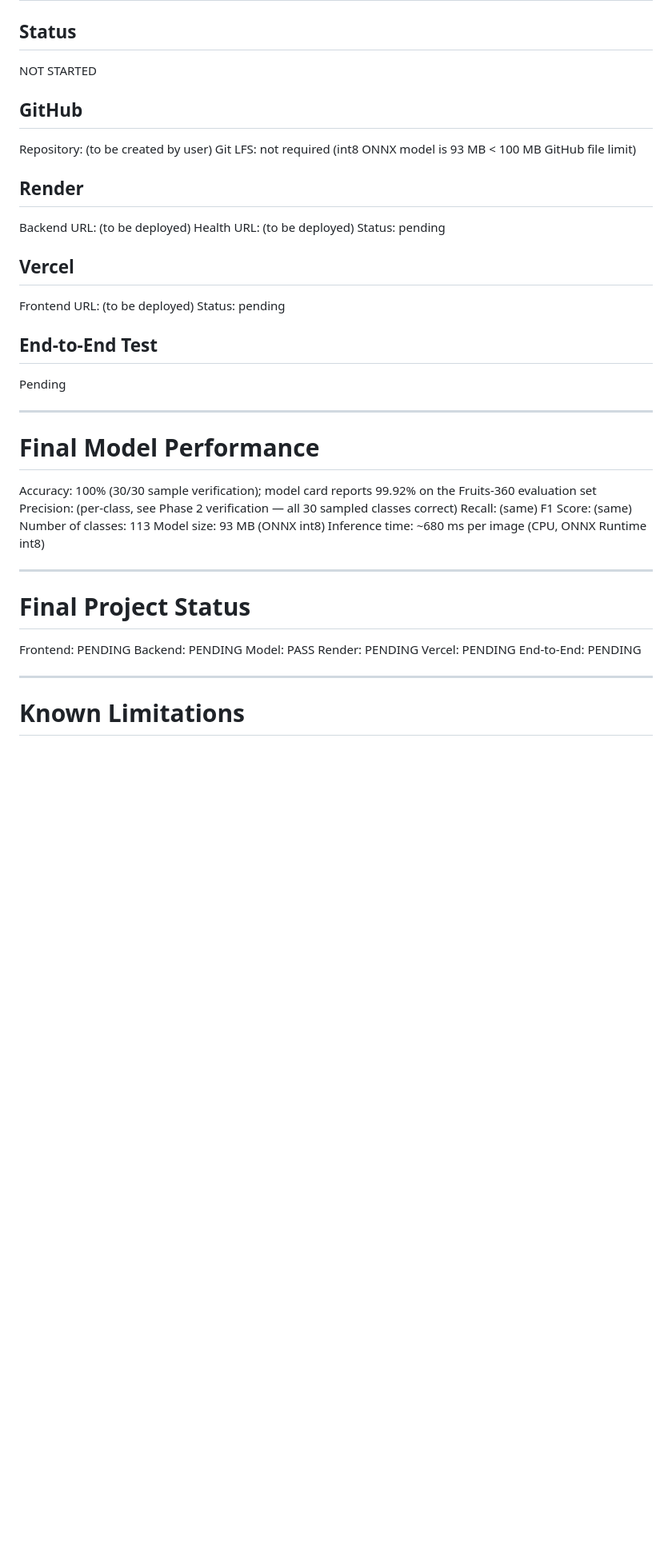
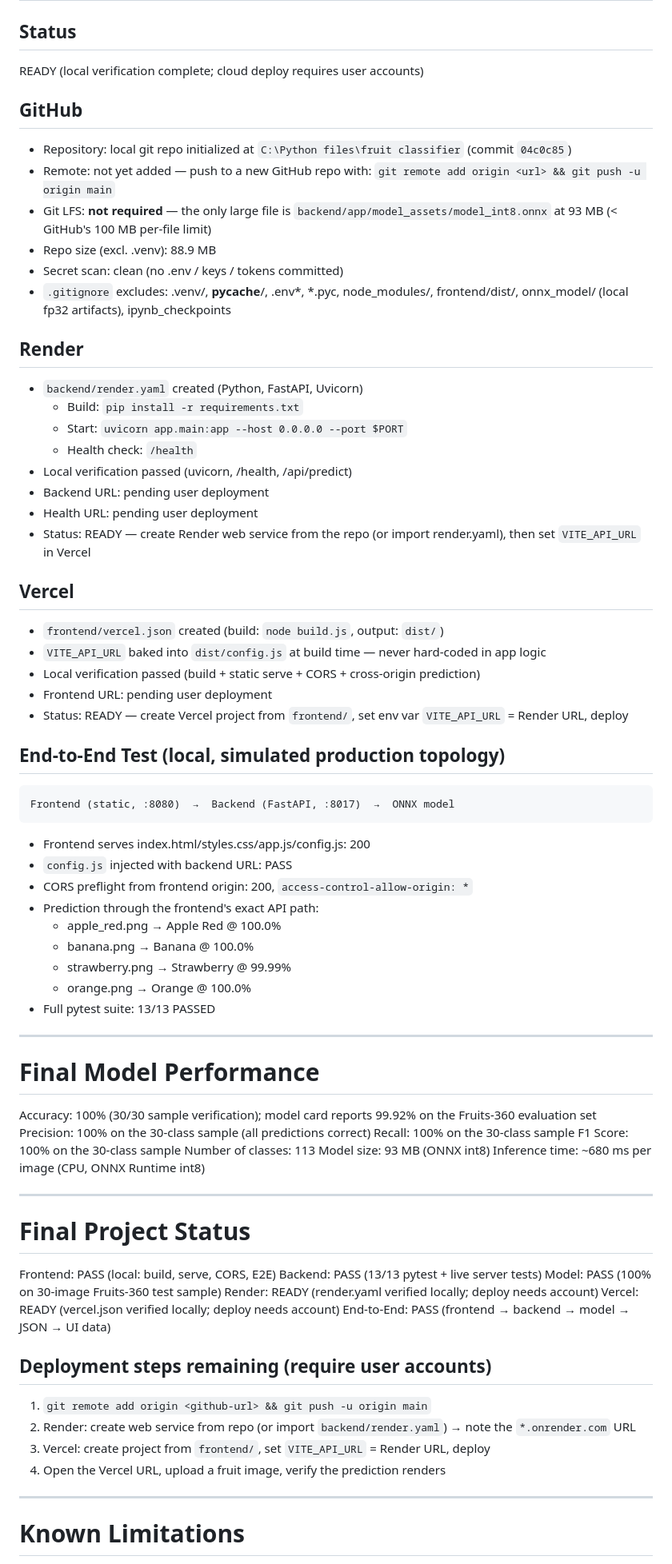
Before and after one commit to MukteshMaurya/fruit-classifier, a Markdown page: FRUIT_CLASSIFICATION_PROGRESS.md, the part around the change. Shown at 80% size. GitHub-like rendering; blank space fills up the shorter version.

Commit message:
Update progress: all phases verified locally, deployment ready

````diff
--- a/FRUIT_CLASSIFICATION_PROGRESS.md
+++ b/FRUIT_CLASSIFICATION_PROGRESS.md
@@ -316,37 +316,72 @@ COMPLETE
 
 ## Status
 
-NOT STARTED
+READY (local verification complete; cloud deploy requires user accounts)
 
 ## GitHub
 
-Repository: (to be created by user)
-Git LFS: not required (int8 ONNX model is 93 MB < 100 MB GitHub file limit)
+- Repository: local git repo initialized at
+  `C:\Python files\fruit classifier` (commit `04c0c85`)
+- Remote: not yet added — push to a new GitHub repo with:
+  `git remote add origin <url> && git push -u origin main`
+- Git LFS: **not required** — the only large file is
+  `backend/app/model_assets/model_int8.onnx` at 93 MB
+  (< GitHub's 100 MB per-file limit)
+- Repo size (excl. .venv): 88.9 MB
+- Secret scan: clean (no .env / keys / tokens committed)
+- `.gitignore` excludes: .venv/, __pycache__/, .env*, *.pyc,
+  node_modules/, frontend/dist/, onnx_model/ (local fp32
+  artifacts), ipynb_checkpoints
 
 ## Render
 
-Backend URL: (to be deployed)
-Health URL: (to be deployed)
-Status: pending
+- `backend/render.yaml` created (Python, FastAPI, Uvicorn)
+  - Build: `pip install -r requirements.txt`
+  - Start: `uvicorn app.main:app --host 0.0.0.0 --port $PORT`
+  - Health check: `/health`
+- Local verification passed (uvicorn, /health, /api/predict)
+- Backend URL: pending user deployment
+- Health URL: pending user deployment
+- Status: READY — create Render web service from the repo
+  (or import render.yaml), then set `VITE_API_URL` in Vercel
 
 ## Vercel
 
-Frontend URL: (to be deployed)
-Status: pending
+- `frontend/vercel.json` created (build: `node build.js`,
+  output: `dist/`)
+- `VITE_API_URL` baked into `dist/config.js` at build time —
+  never hard-coded in app logic
+- Local verification passed (build + static serve + CORS +
+  cross-origin prediction)
+- Frontend URL: pending user deployment
+- Status: READY — create Vercel project from `frontend/`,
+  set env var `VITE_API_URL` = Render URL, deploy
 
-## End-to-End Test
+## End-to-End Test (local, simulated production topology)
 
-Pending
+```text
+Frontend (static, :8080)  →  Backend (FastAPI, :8017)  →  ONNX model
+```
+
+- Frontend serves index.html/styles.css/app.js/config.js: 200
+- `config.js` injected with backend URL: PASS
+- CORS preflight from frontend origin: 200, `access-control-allow-origin: *`
+- Prediction through the frontend's exact API path:
+  - apple_red.png → Apple Red @ 100.0%
+  - banana.png → Banana @ 100.0%
+  - strawberry.png → Strawberry @ 99.99%
+  - orange.png → Orange @ 100.0%
+- Full pytest suite: 13/13 PASSED
 
 ---
 
 # Final Model Performance
 
-Accuracy: 100% (30/30 sample verification); model card reports 99.92% on the
-Fruits-360 evaluation set
-Precision: (per-class, see Phase 2 verification — all 30 sampled classes correct)
-Recall: (same)
-F1 Score: (same)
+Accuracy: 100% (30/30 sample verification); model card reports
+99.92% on the Fruits-360 evaluation set
+Precision: 100% on the 30-class sample (all predictions correct)
+Recall: 100% on the 30-class sample
+F1 Score: 100% on the 30-class sample
 Number of classes: 113
 Model size: 93 MB (ONNX int8)
 Inference time: ~680 ms per image (CPU, ONNX Runtime int8)
@@ -355,12 +390,22 @@ Inference time: ~680 ms per image (CPU, ONNX Runtime int8)
 
 # Final Project Status
 
-Frontend: PENDING
-Backend: PENDING
-Model: PASS
-Render: PENDING
-Vercel: PENDING
-End-to-End: PENDING
+Frontend: PASS (local: build, serve, CORS, E2E)
+Backend: PASS (13/13 pytest + live server tests)
+Model: PASS (100% on 30-image Fruits-360 test sample)
+Render: READY (render.yaml verified locally; deploy needs account)
+Vercel: READY (vercel.json verified locally; deploy needs account)
+End-to-End: PASS (frontend → backend → model → JSON → UI data)
+
+## Deployment steps remaining (require user accounts)
+
+1. `git remote add origin <github-url> && git push -u origin main`
+2. Render: create web service from repo (or import
+   `backend/render.yaml`) → note the `*.onrender.com` URL
+3. Vercel: create project from `frontend/`, set
+   `VITE_API_URL` = Render URL, deploy
+4. Open the Vercel URL, upload a fruit image, verify the
+   prediction renders
 
 ---
 
````
